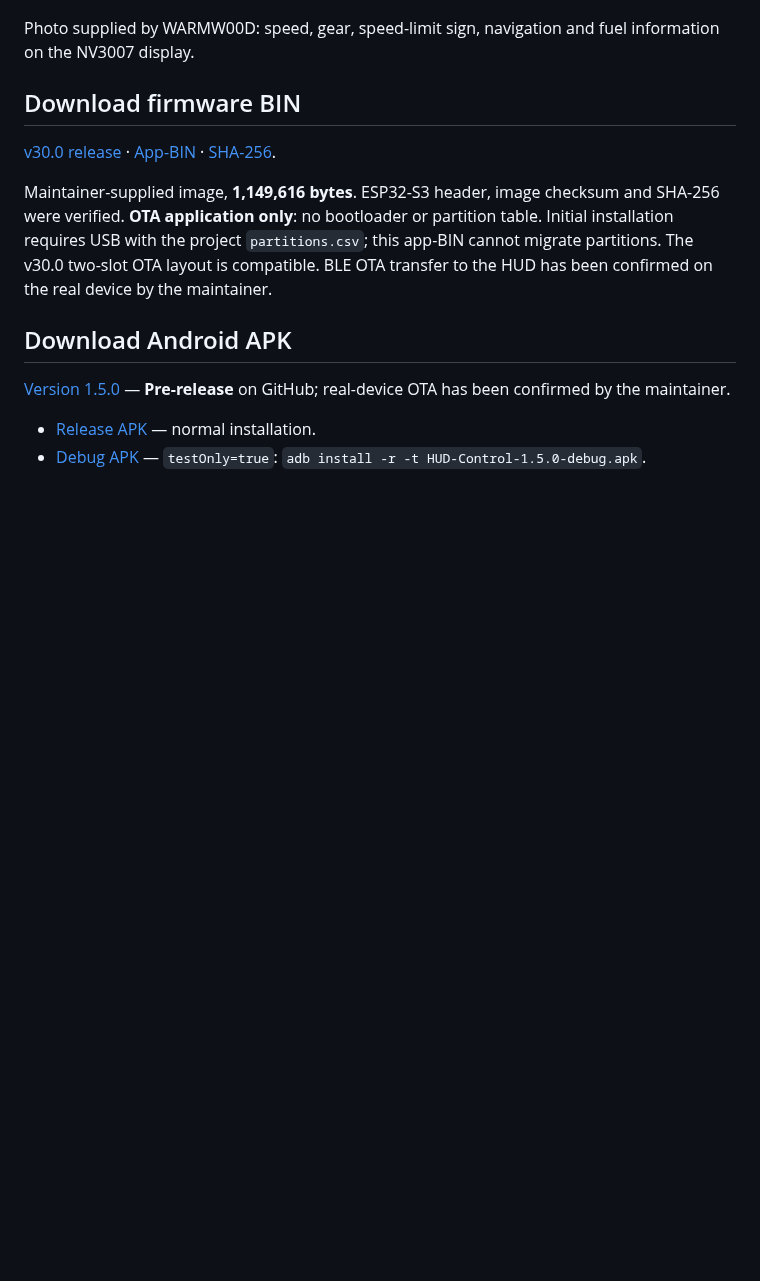
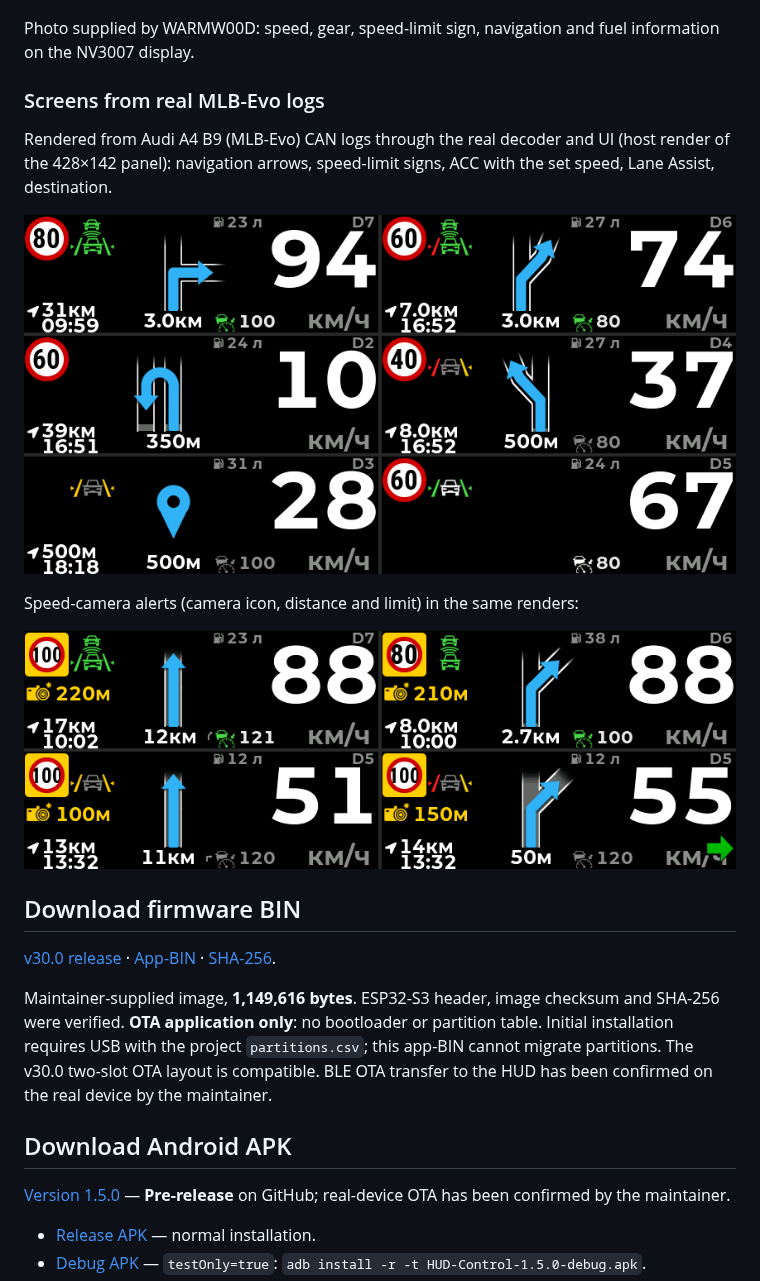
Before and after one commit to WARMW00D/HUD-Audi-A4-B9-MLB-Evo-ESP32-S3-SuperMini-LCD-2.79-NV3007-BLE, a Markdown page: README.md, the part around the change. Drawn GitHub-style; pictures changed too: docs/images/mlb-cameras.png (added), docs/images/mlb-screens.png (added); blank space fills up the shorter version.

```diff
--- a/README.md
+++ b/README.md
@@ -47,6 +47,16 @@ These controls need **app 1.4.1 or newer + firmware v30.0.0**. App 1.4.1 still s
 ![ESP32-S3 SuperMini HUD on the NV3007 2.79-inch display](docs/images/hud-supermini-nv3007.jpg)
 
 Photo supplied by WARMW00D: speed, gear, speed-limit sign, navigation and fuel information on the NV3007 display.
+
+### Screens from real MLB-Evo logs
+
+Rendered from Audi A4 B9 (MLB-Evo) CAN logs through the real decoder and UI (host render of the 428×142 panel): navigation arrows, speed-limit signs, ACC with the set speed, Lane Assist, destination.
+
+![MLB-Evo screens: navigation, ACC, Lane Assist](docs/images/mlb-screens.png)
+
+Speed-camera alerts (camera icon, distance and limit) in the same renders:
+
+![MLB-Evo screens with speed-camera alerts](docs/images/mlb-cameras.png)
 
 ## Download firmware BIN
 
```
Also changed, not shown: README_ru.md (+10 -0 lines).
